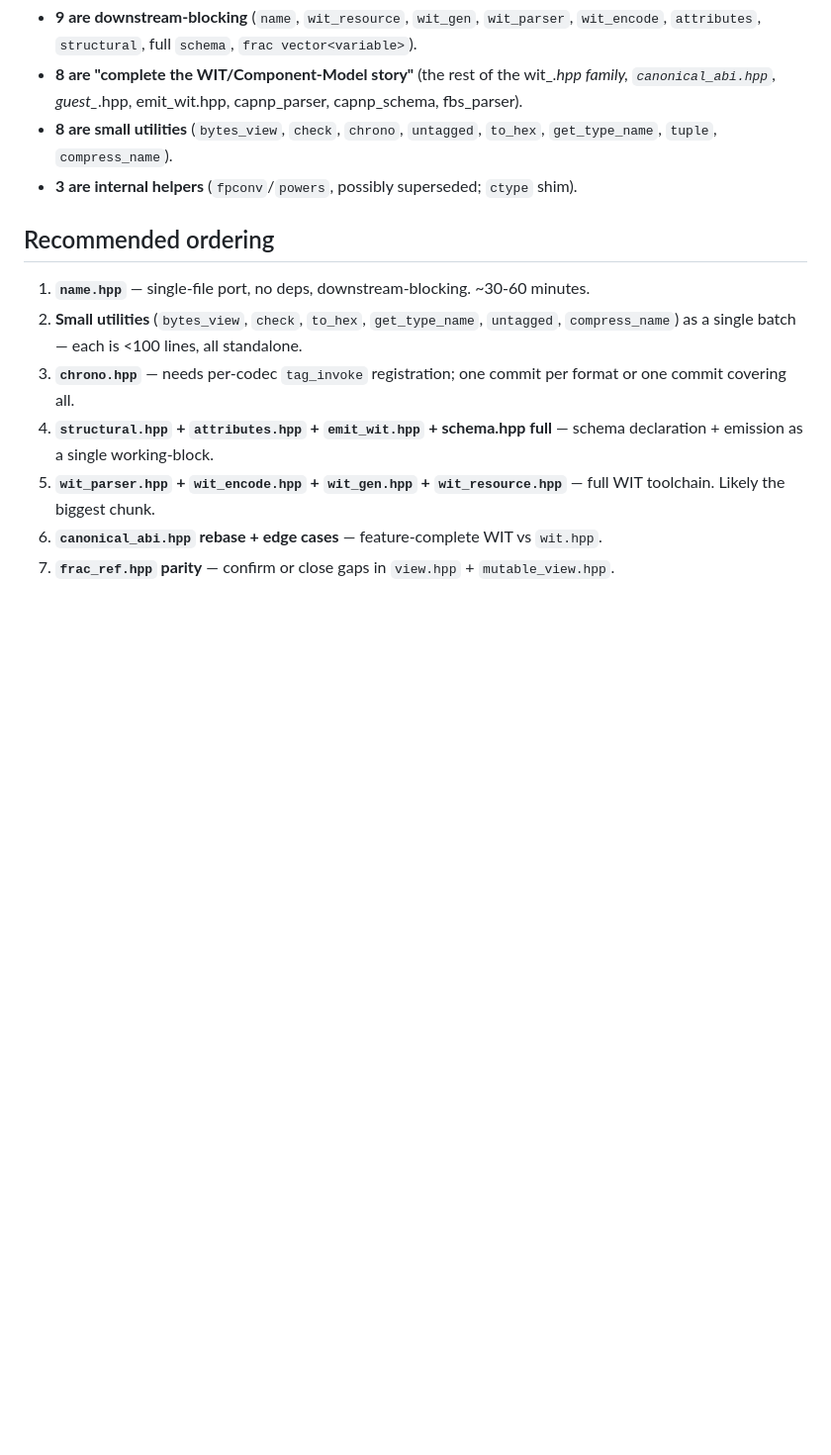
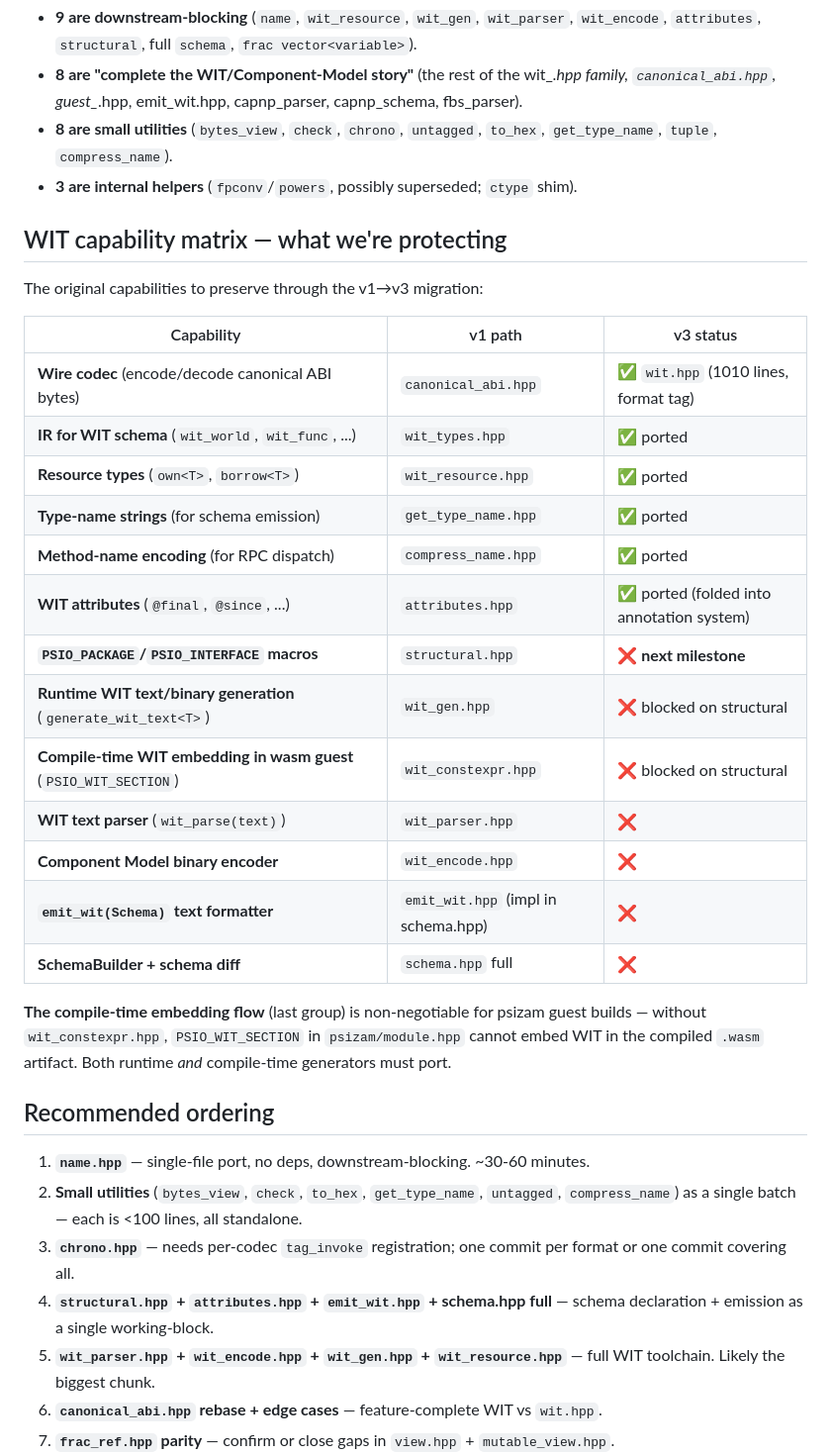
Before and after one commit to gofractally/psiserve, a Markdown page: .issues/psio3-migration-audit.md, the part around one of its changes. Shown at 99% size. Drawn GitHub-style; blank space fills up the shorter version.

```diff
--- a/.issues/psio3-migration-audit.md
+++ b/.issues/psio3-migration-audit.md
@@ -362,6 +389,31 @@ strict superset of psio v1.  Of those:
 - **3 are internal helpers** (`fpconv`/`powers`, possibly
   superseded; `ctype` shim).
 
+## WIT capability matrix — what we're protecting
+
+The original capabilities to preserve through the v1→v3 migration:
+
+| Capability | v1 path | v3 status |
+|---|---|---|
+| **Wire codec** (encode/decode canonical ABI bytes) | `canonical_abi.hpp` | ✅ `wit.hpp` (1010 lines, format tag) |
+| **IR for WIT schema** (`wit_world`, `wit_func`, ...) | `wit_types.hpp` | ✅ ported |
+| **Resource types** (`own<T>`, `borrow<T>`) | `wit_resource.hpp` | ✅ ported |
+| **Type-name strings** (for schema emission) | `get_type_name.hpp` | ✅ ported |
+| **Method-name encoding** (for RPC dispatch) | `compress_name.hpp` | ✅ ported |
+| **WIT attributes** (`@final`, `@since`, ...) | `attributes.hpp` | ✅ ported (folded into annotation system) |
+| **`PSIO_PACKAGE`/`PSIO_INTERFACE` macros** | `structural.hpp` | ❌ **next milestone** |
+| **Runtime WIT text/binary generation** (`generate_wit_text<T>`) | `wit_gen.hpp` | ❌ blocked on structural |
+| **Compile-time WIT embedding in wasm guest** (`PSIO_WIT_SECTION`) | `wit_constexpr.hpp` | ❌ blocked on structural |
+| **WIT text parser** (`wit_parse(text)`) | `wit_parser.hpp` | ❌ |
+| **Component Model binary encoder** | `wit_encode.hpp` | ❌ |
+| **`emit_wit(Schema)` text formatter** | `emit_wit.hpp` (impl in schema.hpp) | ❌ |
+| **SchemaBuilder + schema diff** | `schema.hpp` full | ❌ |
+
+**The compile-time embedding flow** (last group) is non-negotiable for
+psizam guest builds — without `wit_constexpr.hpp`, `PSIO_WIT_SECTION`
+in `psizam/module.hpp` cannot embed WIT in the compiled `.wasm`
+artifact.  Both runtime *and* compile-time generators must port.
+
 ## Recommended ordering
 
 1. **`name.hpp`** — single-file port, no deps, downstream-blocking.
```
Also changed, not shown: other parts of .issues/psio3-migration-audit.md (+34 -7 lines).
